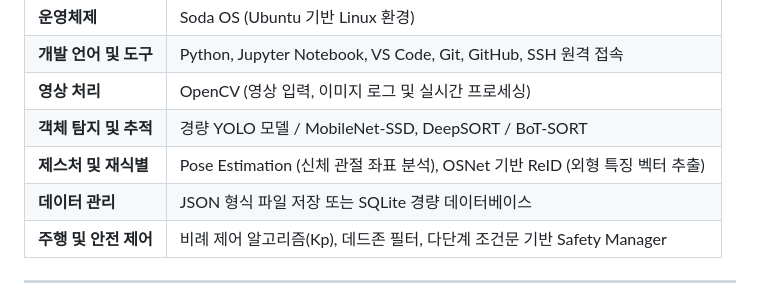
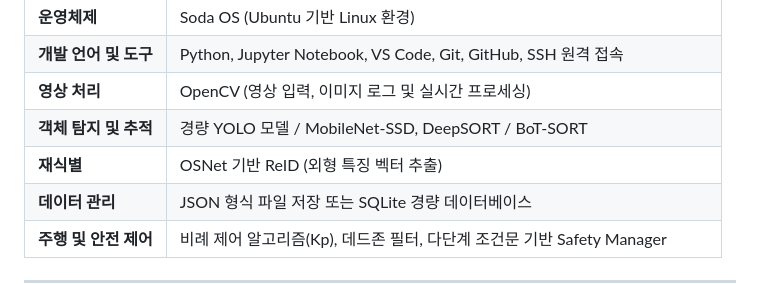
Before and after one commit to jungyeon220/AutoCar_Owner_Follow, a Markdown page: AutoCAR Owner Follow.md, the part around the change. Rendered like a GitHub page.

Commit message:
Clarify re-identification description in documentation
Updated the gesture and re-identification section for clarity.

```diff
--- a/AutoCAR Owner Follow.md
+++ b/AutoCAR Owner Follow.md
@@ -63,7 +63,7 @@
 | **개발 언어 및 도구** | Python, Jupyter Notebook, VS Code, Git, GitHub, SSH 원격 접속 |
 | **영상 처리** | OpenCV (영상 입력, 이미지 로그 및 실시간 프로세싱) |
 | **객체 탐지 및 추적** | 경량 YOLO 모델 / MobileNet-SSD, DeepSORT / BoT-SORT |
-| **제스처 및 재식별** | Pose Estimation (신체 관절 좌표 분석), OSNet 기반 ReID (외형 특징 벡터 추출) |
+| **재식별** | OSNet 기반 ReID (외형 특징 벡터 추출) |
 | **데이터 관리** | JSON 형식 파일 저장 또는 SQLite 경량 데이터베이스 |
 | **주행 및 안전 제어** | 비례 제어 알고리즘(Kp), 데드존 필터, 다단계 조건문 기반 Safety Manager |
 
```
